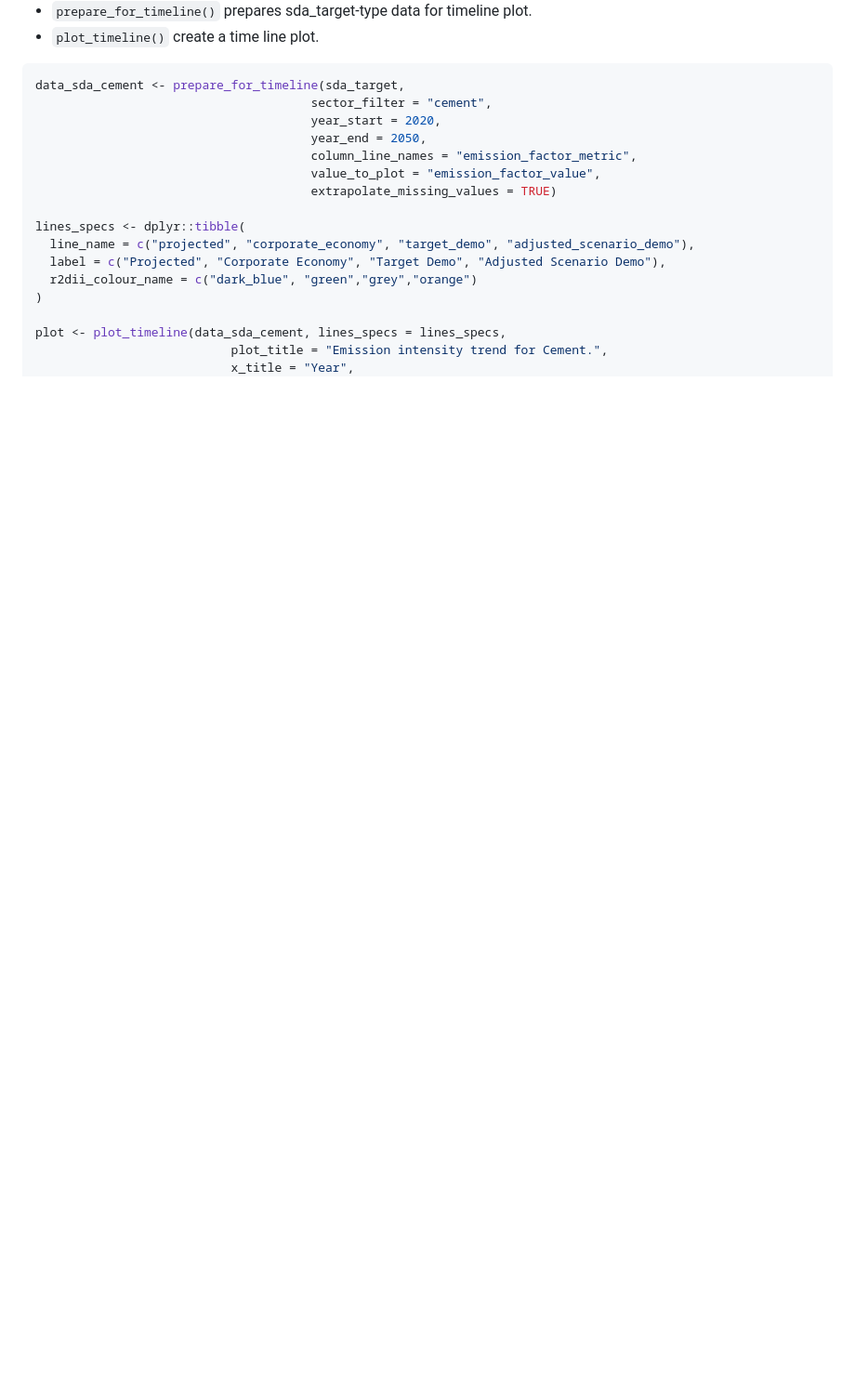
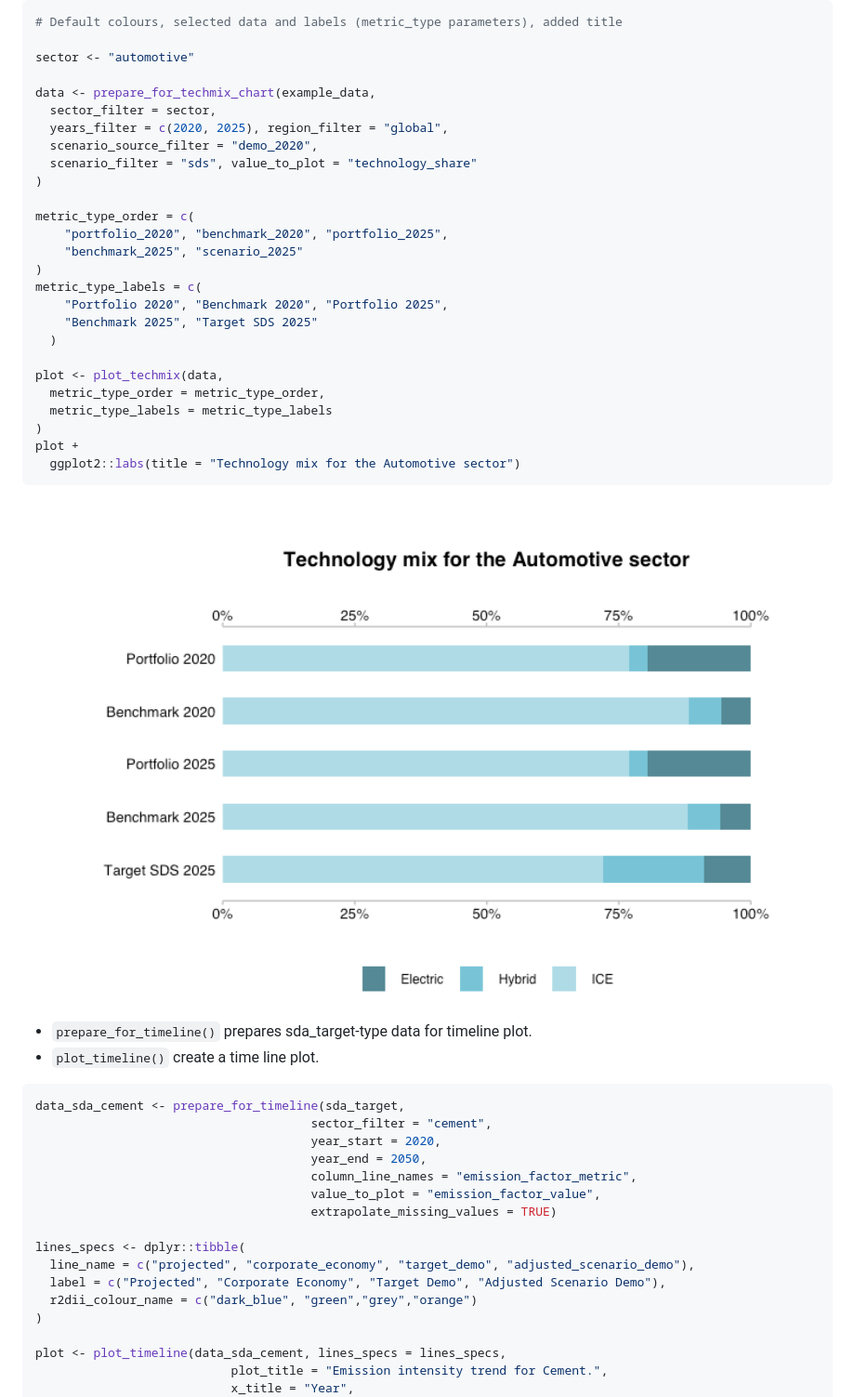
Before and after one commit to RMI-PACTA/r2dii.plot, a Markdown page: README.md, the part around one of its changes. Shown at 93% size. Drawn GitHub-style; pictures changed too: man/figures/README-unnamed-chunk-5-3.png (added); blank space fills up the shorter version.

````diff
--- a/README.md
+++ b/README.md
@@ -137,6 +127,37 @@ plot_techmix_custom_col +
 ```
 
 <img src="man/figures/README-unnamed-chunk-5-2.png" width="100%" style="display: block; margin: auto auto auto 0;" />
+
+``` r
+# Default colours, selected data and labels (metric_type parameters), added title
+
+sector <- "automotive"
+
+data <- prepare_for_techmix_chart(example_data,
+  sector_filter = sector,
+  years_filter = c(2020, 2025), region_filter = "global",
+  scenario_source_filter = "demo_2020",
+  scenario_filter = "sds", value_to_plot = "technology_share"
+)
+
+metric_type_order = c(
+    "portfolio_2020", "benchmark_2020", "portfolio_2025",
+    "benchmark_2025", "scenario_2025"
+)
+metric_type_labels = c(
+    "Portfolio 2020", "Benchmark 2020", "Portfolio 2025",
+    "Benchmark 2025", "Target SDS 2025"
+  )
+
+plot <- plot_techmix(data,
+  metric_type_order = metric_type_order,
+  metric_type_labels = metric_type_labels
+)
+plot +
+  ggplot2::labs(title = "Technology mix for the Automotive sector")
+```
+
+<img src="man/figures/README-unnamed-chunk-5-3.png" width="100%" style="display: block; margin: auto auto auto 0;" />
 
 -   `prepare_for_timeline()` prepares sda\_target-type data for timeline
     plot.
````
Also changed, not shown: other parts of README.md (+13 -23 lines), man/figures/README-unnamed-chunk-5-1.png, man/figures/README-unnamed-chunk-5-2.png, 1 other file.
